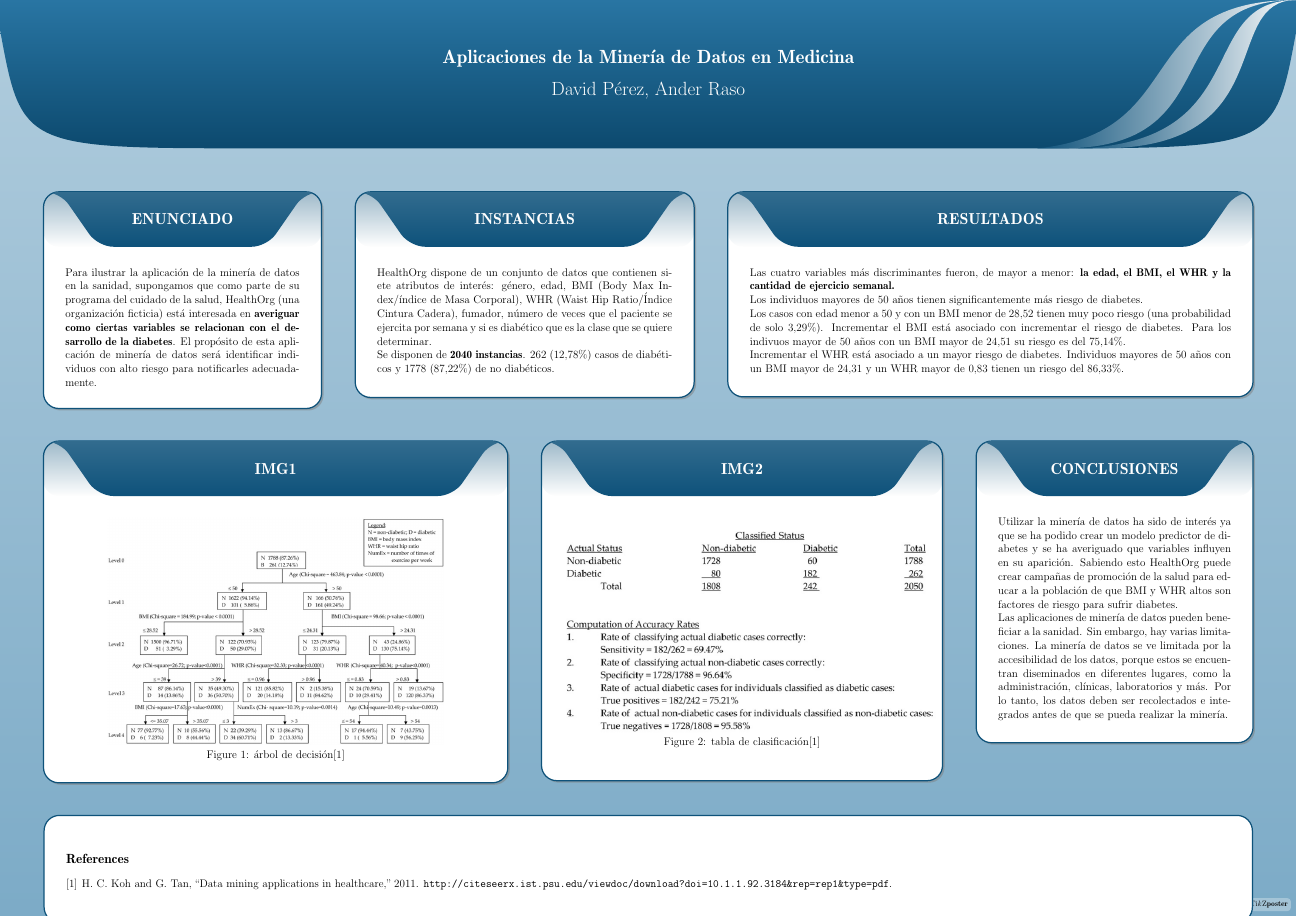
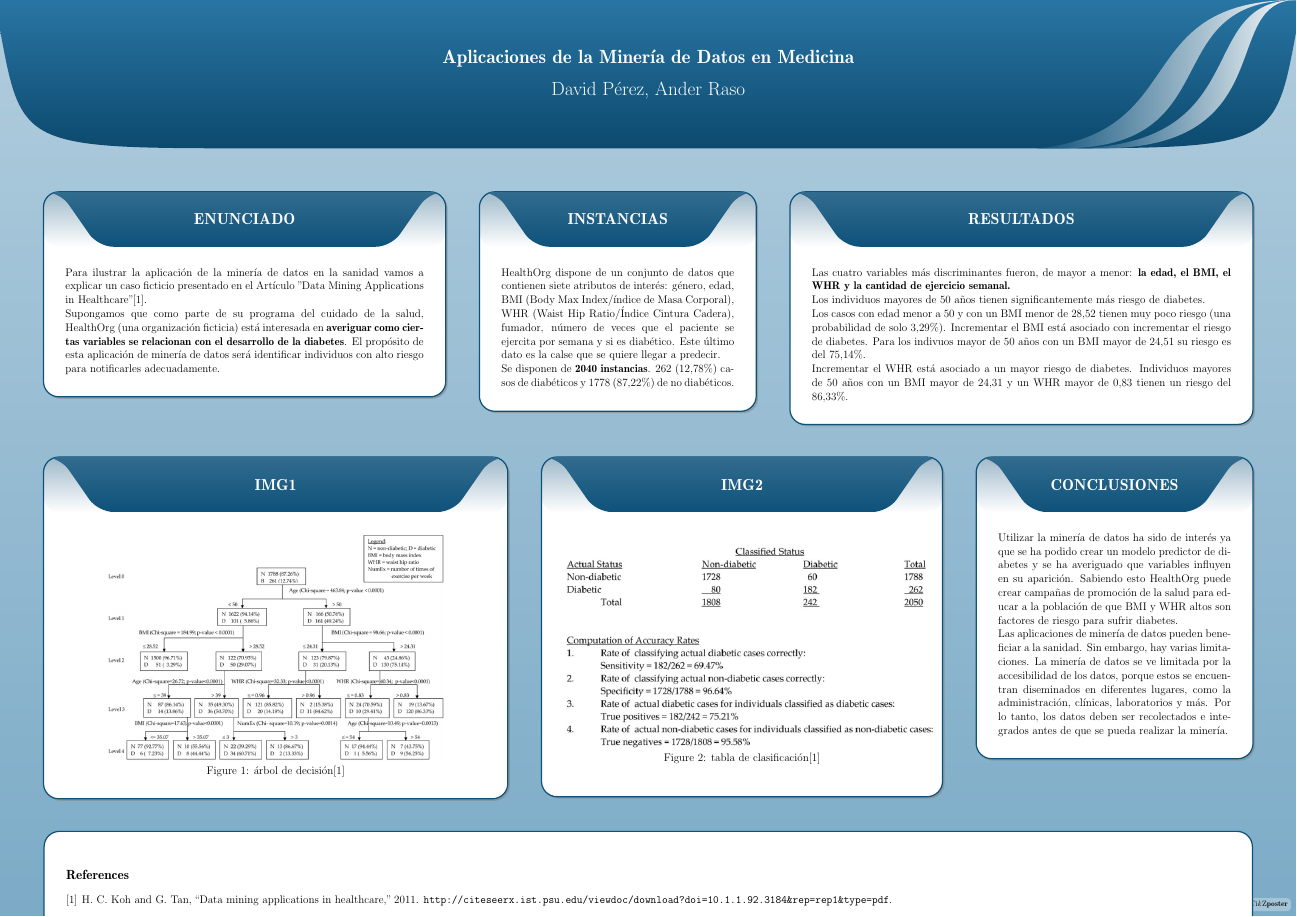
Before and after one commit to DavidPerezGomez/MD-Poster, a LaTeX poster (Poster.tex): the whole page. Compiled offline with pdfLaTeX.

Commit message:
resized blocks

```diff
--- a/Poster.tex
+++ b/Poster.tex
@@ -23,29 +23,30 @@
 
 \begin{columns}
 
-\column{0.25}
+\column{0.35}
 \block{ENUNCIADO}{
 %Introducción
 %Enunciado del problema a resolver
-Para ilustrar la aplicación de la minería de datos en la sanidad, supongamos que como parte de su programa del cuidado de la salud, HealthOrg (una organización ficticia) está interesada en \textbf{averiguar como ciertas variables se relacionan con el desarrollo de la diabetes}. El propósito de esta aplicación de minería de datos será identificar individuos con alto riesgo para notificarles adecuadamente.
+Para ilustrar la aplicación de la minería de datos en la sanidad vamos a explicar un caso ficticio presentado en el Artículo "Data Mining Applications in Healthcare"\cite{A_DMAHC}.
+
+Supongamos que como parte de su programa del cuidado de la salud, HealthOrg (una organización ficticia) está interesada en \textbf{averiguar como ciertas variables se relacionan con el desarrollo de la diabetes}. El propósito de esta aplicación de minería de datos será identificar individuos con alto riesgo para notificarles adecuadamente.
 }
 
-\column{0.3}
+\column{0.25}
 \block{INSTANCIAS}{
 %Origen de los datos
 %¿Cómo vienen caracterizadas las instancias? ¿A través de cuántas características o atributos se describen las instancias?
 %¿Cuál es la variable "clase" que se quiere determinar?
-HealthOrg dispone de un conjunto de datos que contienen siete atributos de interés: género, edad, BMI (Body Max Index/índice de Masa Corporal), WHR (Waist Hip Ratio/Índice Cintura Cadera), fumador, número de veces que el paciente se ejercita por semana y si {es diabético} que es la clase que se quiere determinar.
+HealthOrg dispone de un conjunto de datos que contienen siete atributos de interés: género, edad, BMI (Body Max Index/índice de Masa Corporal), WHR (Waist Hip Ratio/Índice Cintura Cadera), fumador, número de veces que el paciente se ejercita por semana y si {es diabético}. Este último dato es la calse que se quiere llegar a predecir.
 
 Se disponen de \textbf{2040 instancias}. 262 (12,78\%) casos de diabéticos y 1778 (87,22\%) de no diabéticos.
 }
 
-\column{0.45}
+\column{0.4}
 \block{RESULTADOS}{
 %Resultados del experimento
 %Observaciones
 %Variables predictoras
-
 
 Las cuatro variables más discriminantes fueron, de mayor a menor: \textbf{la edad, el BMI, el WHR y la cantidad de ejercicio semanal.}
 
```
